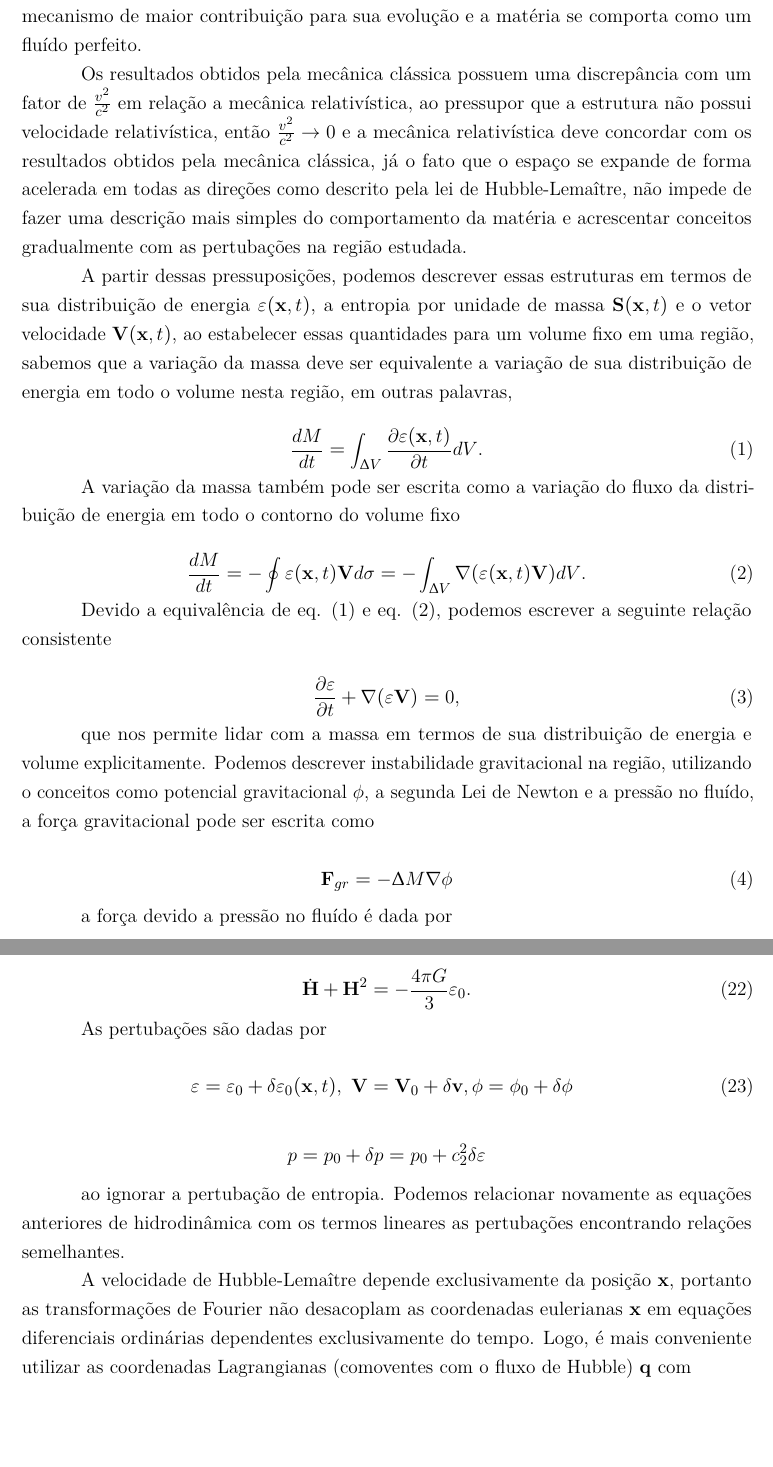
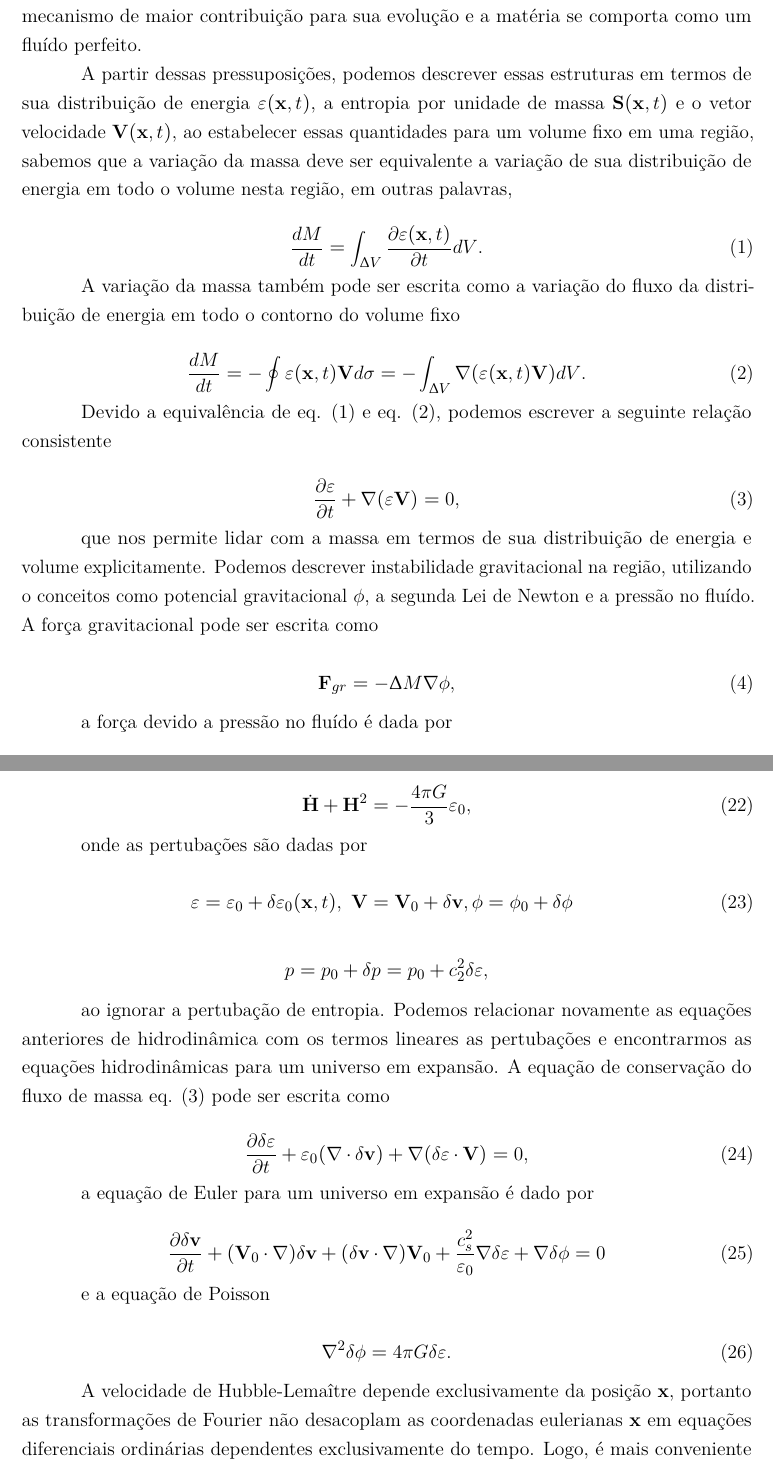
Before and after one commit to asm444/Relatorio-de-IC, a LaTeX thesis (ArthurDeSouzaMolina.tex, which reads Textos/InstabilidadeGravitacional.tex): two parts of pages 10 and 14 of 20 before the commit and two parts of pages 10 and 14 of 21 after it, joined at a grey line, cut so that both start at the same text, the shorter picture padded with empty space. Compiled offline with pdfLaTeX.

Commit message:
Instabilidade Gravitacional em aberto, pertubações no universo em expansão, quase pronto

```diff
--- a/Textos/InstabilidadeGravitacional.tex
+++ b/Textos/InstabilidadeGravitacional.tex
@@ -2,8 +2,6 @@
 \addcontentsline{toc}{chapter}{Instabilidade Gravitacional}
 
 Quando estudamos uma estrutura de grande escala utilizando as teorias Newtonianas, pressupomos que a estrutura não possui velocidade relativística, a estrutura está em uma região que se expande menos rapidamente em relação as outras regiões, a estrutura esteja em colapso sobre a sua auto-gravidade, ou seja, a instabilidade gravitacional é o mecanismo de maior contribuição para sua evolução e a matéria se comporta como um fluído perfeito.
-
-Os resultados obtidos pela mecânica clássica possuem uma discrepância com um fator de $\frac{v^2}{c^2}$ em relação a mecânica relativística, ao pressupor que a estrutura não possui velocidade relativística, então $\frac{v^2}{c^2} \rightarrow 0$ e a mecânica relativística deve concordar com os resultados obtidos pela mecânica clássica, já o fato que o espaço se expande de forma acelerada em todas as direções como descrito pela lei de Hubble-Lemaître, não impede de fazer uma descrição mais simples do comportamento da matéria e acrescentar conceitos gradualmente com as pertubações na região estudada.
 
 A partir dessas pressuposições, podemos descrever essas estruturas em termos de sua distribuição de energia $\varepsilon(\mathbf{x},t)$, a entropia por unidade de massa $\textbf{S}(\mathbf{x},t)$ e o vetor velocidade $\textbf{V}(\mathbf{x},t)$, ao estabelecer essas quantidades para um volume fixo em uma região, sabemos que a variação da massa deve ser equivalente a variação de sua distribuição de energia em todo o volume nesta região, em outras palavras,
 
@@ -159,19 +158,33 @@ Ao considerarmos a instabilidade gravitacional em um universo expansão, homogê
 ao agruparmos a divergência equação de Euler com a equação de Poisson, chegamos na equação de Friedmann
 
 \begin{equation}\label{eq22}
-	\dot{\mathbf{H}} + \mathbf{H}^2 = - \dfrac{4\pi G}{3}\varepsilon_0.
+	\dot{\mathbf{H}} + \mathbf{H}^2 = - \dfrac{4\pi G}{3}\varepsilon_0,
 \end{equation}
 
-As pertubações são dadas por
+onde as pertubações são dadas por
 
 \begin{equation}\label{eq23}
 	\varepsilon = \varepsilon_0 + \delta\varepsilon_0 (\mathbf{x},t),\,\, \mathbf{V} = \mathbf{V}_0 + \delta\mathbf{v} , \phi= \phi_0 + \delta\phi\,\,\,
 \end{equation}
 
-$$p = p_0 + \delta p= p_0 + c_2^2\delta\varepsilon$$
+$$p = p_0 + \delta p= p_0 + c_2^2\delta\varepsilon ,$$
 
-ao ignorar a pertubação de entropia. Podemos relacionar novamente as equações anteriores de hidrodinâmica com os termos lineares as pertubações encontrando relações semelhantes.
-
-A velocidade de Hubble-Lemaître depende exclusivamente da posição $ \mathbf{x} $, portanto as transformações de Fourier não desacoplam as coordenadas eulerianas $ \mathbf{x} $ em equações diferenciais ordinárias dependentes exclusivamente do tempo. Logo, é mais conveniente utilizar as coordenadas Lagrangianas (comoventes com o fluxo de Hubble) $ \mathbf{q} $ com
+ao ignorar a pertubação de entropia. Podemos relacionar novamente as equações anteriores de hidrodinâmica com os termos lineares as pertubações e encontrarmos as equações hidrodinâmicas para um universo em expansão. A equação de conservação do fluxo de massa eq. (3) pode ser escrita como
 
 \begin{equation}\label{eq24}
+	\dfrac{\partial\delta\varepsilon}{\partial t} + \varepsilon_0(\nabla\cdot\delta\mathbf{v})+\mathbf{\nabla} (\delta\varepsilon \cdot \mathbf{V}) = 0,
+\end{equation}
+
+a equação de Euler para um universo em expansão é dado por
+
+\begin{equation}\label{eq25}
+	\dfrac{\partial\delta\mathbf{v}}{\partial t} + (\mathbf{V}_0 \cdot \nabla)\delta\mathbf{v} + (\delta\mathbf{v} \cdot \nabla) \mathbf{V}_0 + \dfrac{c^2_s}{\varepsilon_0}\nabla\delta\varepsilon + \nabla\delta\phi = 0
+\end{equation}
+
+e a equação de Poisson
+
+\begin{equation}\label{eq26}
+	\nabla^2\delta\phi = 4\pi G\delta\varepsilon.
+\end{equation}
+
+A velocidade de Hubble-Lemaître depende exclusivamente da posição $ \mathbf{x} $, portanto as transformações de Fourier não desacoplam as coordenadas eulerianas $ \mathbf{x} $ em equações diferenciais ordinárias dependentes exclusivamente do tempo. Logo, é mais conveniente utilizar as coordenadas Lagrangianas $ \mathbf{q} $ com
```
Also changed, not shown: ArthurDeSouzaMolina.pdf, Textos/InstabilidadeGravitacional.tex (41 more changed lines), 5 other files.
